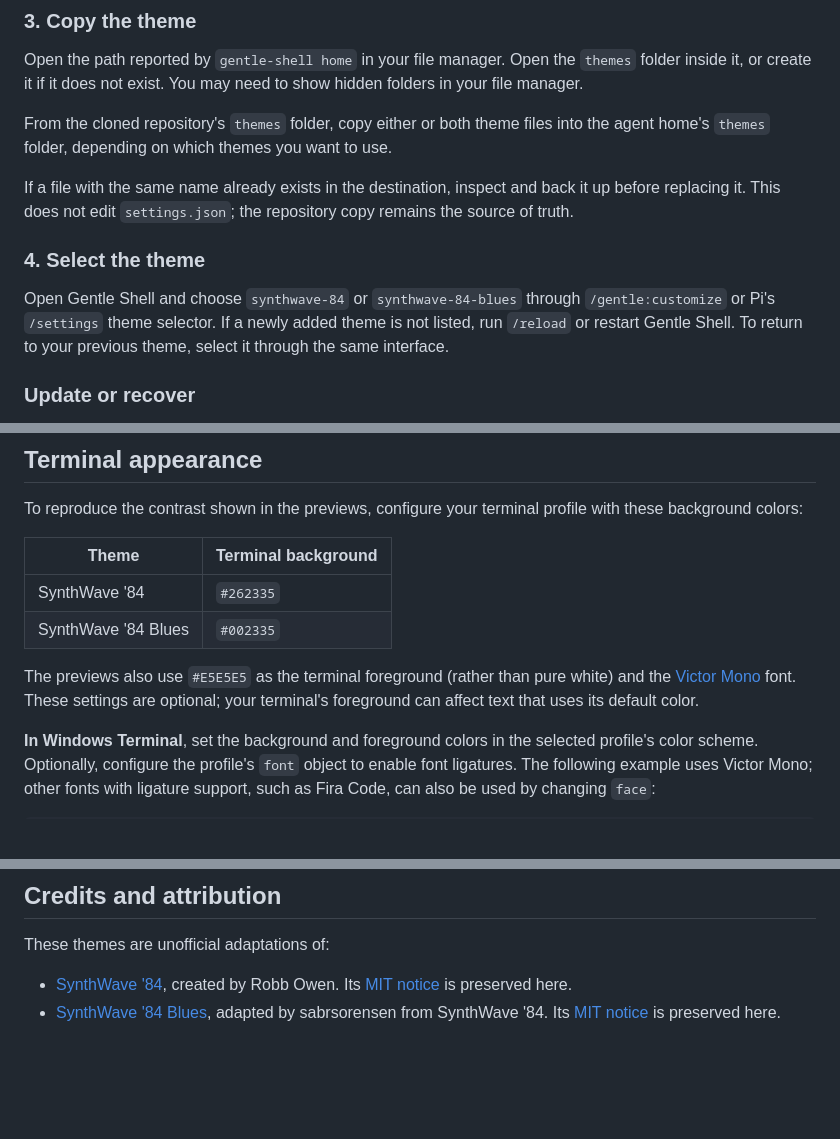
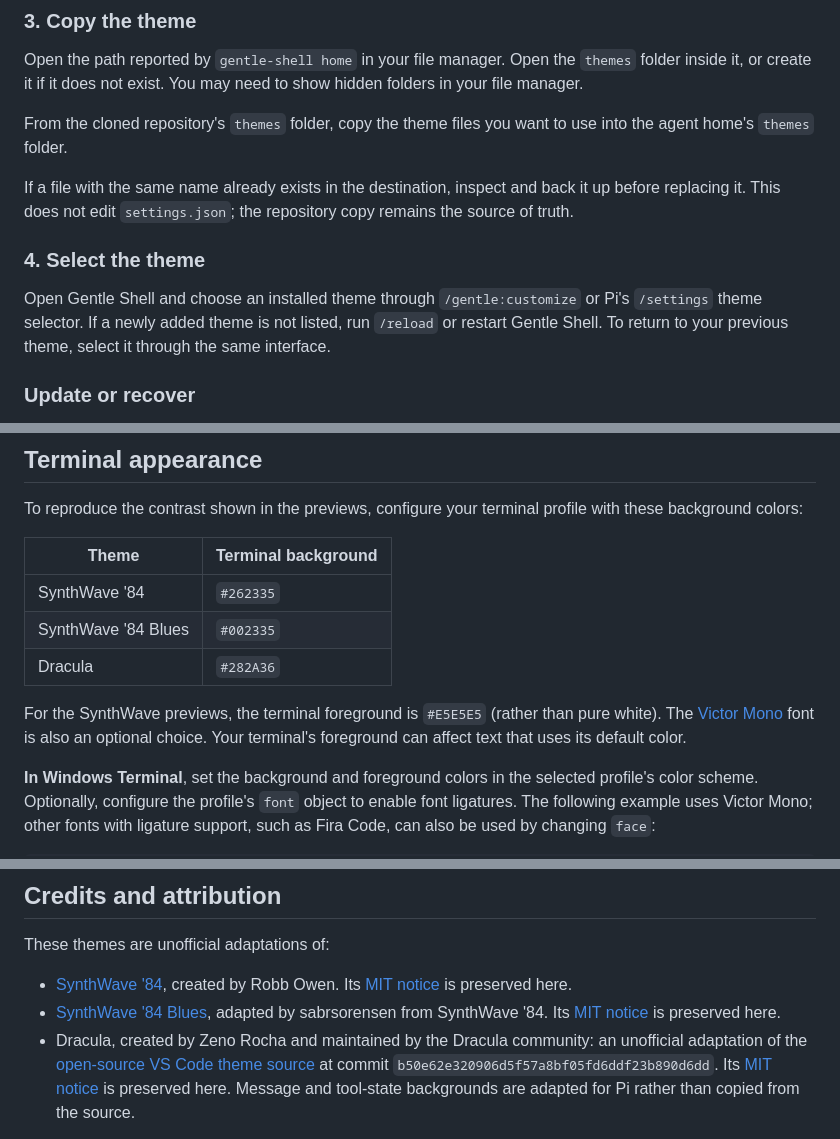
Before and after one commit to josuerodcat90/gentle-shell-themes, a Markdown page: README.md, 3 parts joined by grey strips. Rendered like a GitHub page; blank space fills up the shorter version.

```diff
--- a/README.md
+++ b/README.md
@@ -52,13 +56,13 @@ The output includes a mode and a path, for example `isolated <agent-dir>`. Copy
 
 Open the path reported by `gentle-shell home` in your file manager. Open the `themes` folder inside it, or create it if it does not exist. You may need to show hidden folders in your file manager.
 
-From the cloned repository's `themes` folder, copy either or both theme files into the agent home's `themes` folder, depending on which themes you want to use.
+From the cloned repository's `themes` folder, copy the theme files you want to use into the agent home's `themes` folder.
 
 If a file with the same name already exists in the destination, inspect and back it up before replacing it. This does not edit `settings.json`; the repository copy remains the source of truth.
 
 ### 4. Select the theme
 
-Open Gentle Shell and choose `synthwave-84` or `synthwave-84-blues` through `/gentle:customize` or Pi's `/settings` theme selector. If a newly added theme is not listed, run `/reload` or restart Gentle Shell. To return to your previous theme, select it through the same interface.
+Open Gentle Shell and choose an installed theme through `/gentle:customize` or Pi's `/settings` theme selector. If a newly added theme is not listed, run `/reload` or restart Gentle Shell. To return to your previous theme, select it through the same interface.
 
 ### Update or recover
 
@@ -72,8 +76,9 @@ To reproduce the contrast shown in the previews, configure your terminal profile
 | ------------------- | ------------------- |
 | SynthWave '84       | `#262335`           |
 | SynthWave '84 Blues | `#002335`           |
+| Dracula             | `#282A36`           |
 
-The previews also use `#E5E5E5` as the terminal foreground (rather than pure white) and the [Victor Mono](https://rubjo.github.io/victor-mono/) font. These settings are optional; your terminal's foreground can affect text that uses its default color.
+For the SynthWave previews, the terminal foreground is `#E5E5E5` (rather than pure white). The [Victor Mono](https://rubjo.github.io/victor-mono/) font is also an optional choice. Your terminal's foreground can affect text that uses its default color.
 
 **In Windows Terminal**, set the background and foreground colors in the selected profile's color scheme. Optionally, configure the profile's `font` object to enable font ligatures. The following example uses Victor Mono; other fonts with ligature support, such as Fira Code, can also be used by changing `face`:
 
@@ -100,4 +105,5 @@ These themes are unofficial adaptations of:
 
 - [SynthWave '84](https://github.com/robb0wen/synthwave-vscode), created by Robb Owen. Its [MIT notice](LICENSES/synthwave-84-MIT.txt) is preserved here.
 - [SynthWave '84 Blues](https://github.com/sabrsorensen/synthwave-blues-vscode-theme), adapted by sabrsorensen from SynthWave '84. Its [MIT notice](LICENSES/synthwave-84-blues-MIT.txt) is preserved here.
+- Dracula, created by Zeno Rocha and maintained by the Dracula community: an unofficial adaptation of the [open-source VS Code theme source](https://github.com/dracula/visual-studio-code/blob/b50e62e320906d5f57a8bf05fd6ddf23b890d6dd/src/dracula.yml) at commit `b50e62e320906d5f57a8bf05fd6ddf23b890d6dd`. Its [MIT notice](LICENSES/dracula-MIT.txt) is preserved here. Message and tool-state backgrounds are adapted for Pi rather than copied from the source.
 
```
Also changed, not shown: other parts of README.md (+6 -2 lines), images/dracula.png (added), images/synthwave-84-blues.png, images/synthwave-84.png, 3 other files.
